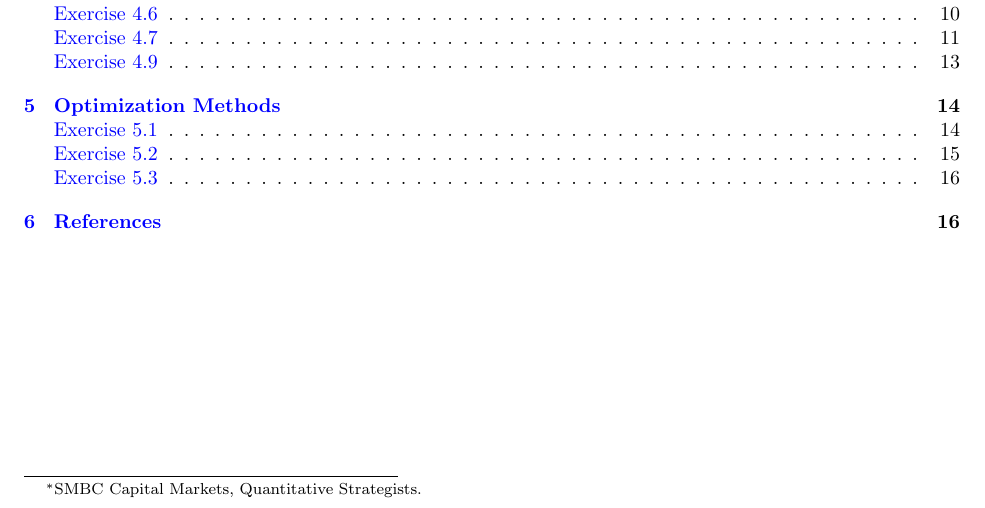
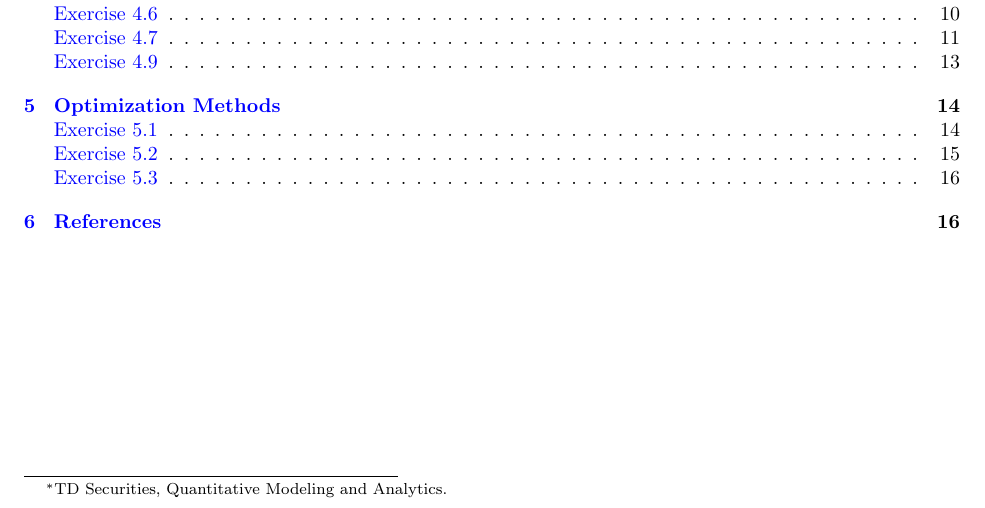
Before and after one commit to phetdam/math, a LaTeX problem sheet (tex/exercises/stat_learn_sparsity_worked.tex): part of page 1 of 16, cut so that both start at the same text. Compiled offline with pdfLaTeX.

Commit message:
stat_learn_sparsity_worked.tex: update job

```diff
--- a/tex/exercises/stat_learn_sparsity_worked.tex
+++ b/tex/exercises/stat_learn_sparsity_worked.tex
@@ -13,7 +13,9 @@
 \hypersetup{colorlinks, linkcolor=blue, citecolor=blue, urlcolor=magenta}
 
 \title{Statistical Learning with Sparsity \\ \Large Worked Exercises}
-\author{Derek Huang\thanks{SMBC Capital Markets, Quantitative Strategists.}}
+\author{%
+    Derek Huang\thanks{TD Securities, Quantitative Modeling and Analytics.}
+}
 \date{June 26, 2022}
 
 \begin{document}
```
Also changed, not shown: tex/exercises/stat_learn_sparsity_worked.tex (1 more changed lines).
